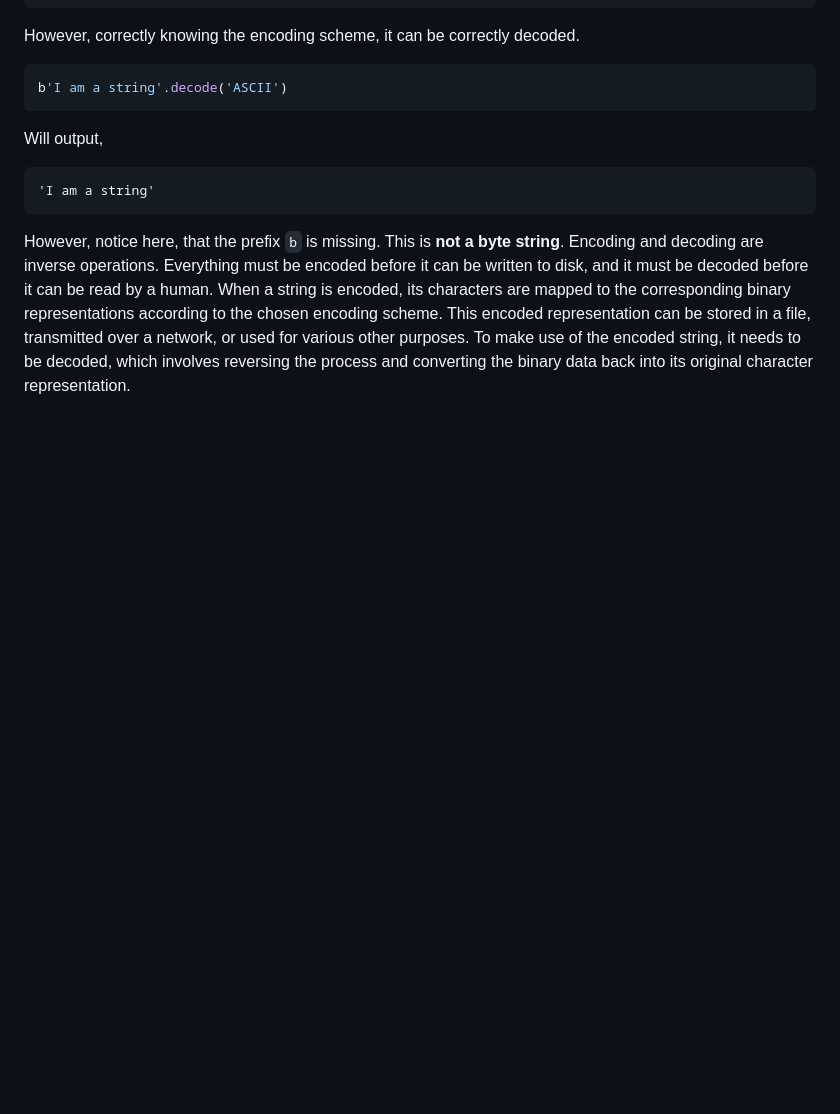
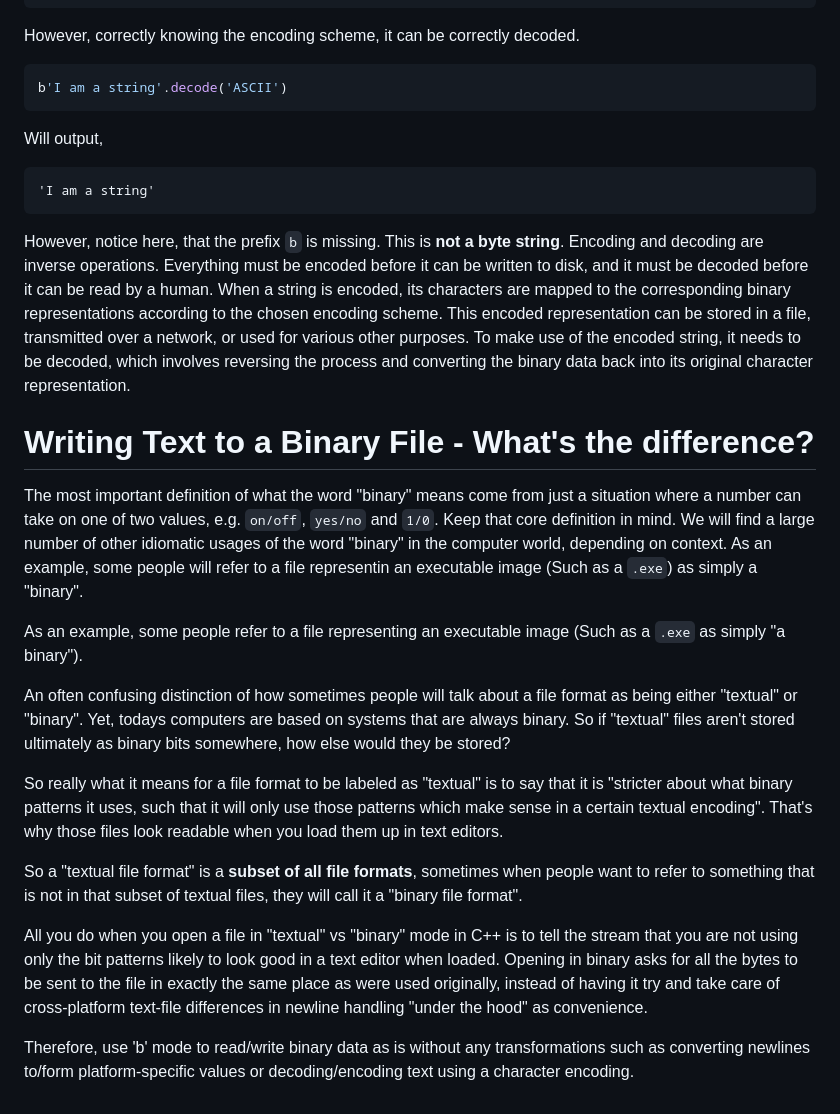
Before and after one commit to michaelrausch/Notes, a Markdown page: General/string_encoding.md, the part around the change. Rendered like a GitHub page; blank space fills up the shorter version.

Commit message:
Complete string encoding

````diff
--- a/General/string_encoding.md
+++ b/General/string_encoding.md
@@ -52,3 +52,19 @@ Will output,
 ```
 
 However, notice here, that the prefix `b` is missing. This is **not a byte string**. Encoding and decoding are inverse operations. Everything must be encoded before it can be written to disk, and it must be decoded before it can be read by a human. When a string is encoded, its characters are mapped to the corresponding binary representations according to the chosen encoding scheme. This encoded representation can be stored in a file, transmitted over a network, or used for various other purposes. To make use of the encoded string, it needs to be decoded, which involves reversing the process and converting the binary data back into its original character representation.
+
+# Writing Text to a Binary File - What's the difference?
+
+The most important definition of what the word "binary" means come from just a situation where a number can take on one of two values, e.g. `on/off`, `yes/no` and `1/0`. Keep that core definition in mind. We will find a large number of other idiomatic usages of the word "binary" in the computer world, depending on context. As an example, some people will refer to a file representin an executable image (Such as a `.exe`) as simply a "binary".
+
+As an example, some people refer to a file representing an executable image (Such as a `.exe` as simply "a binary").
+
+An often confusing distinction of how sometimes people will talk about a file format as being either "textual" or "binary". Yet, todays computers are based on systems that are always binary. So if "textual" files aren't stored ultimately  as binary bits somewhere, how else would they be stored?
+
+So really what it means for a file format to be labeled as "textual" is to say that it is "stricter about what binary patterns it uses, such that it will only use those patterns which make sense in a certain textual encoding". That's why those files look readable when you load them up in text editors.
+
+So a "textual file format" is a **subset of all file formats**, sometimes when people want to refer to something that is not in that subset of textual files, they will call it a "binary file format".
+
+All you do when you open a file in "textual" vs "binary" mode in C++ is to tell the stream that you are not using only the bit patterns likely to look good in a text editor when loaded. Opening in binary asks for all the bytes to be sent to the file in exactly the same place as were used originally, instead of having it try and take care of cross-platform text-file differences in newline handling "under the hood" as convenience.
+
+Therefore, use 'b' mode to read/write binary data as is without any transformations such as converting newlines to/form platform-specific values  or decoding/encoding text using a character encoding.
````
